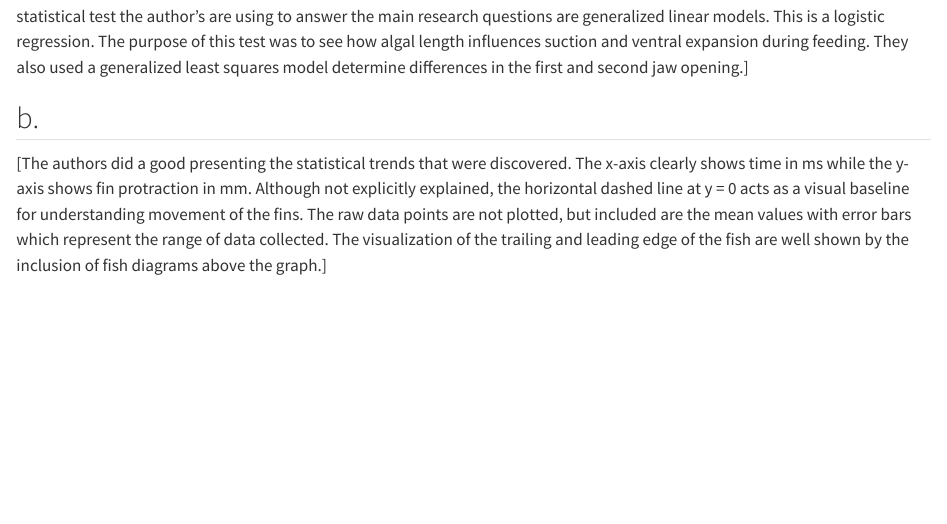
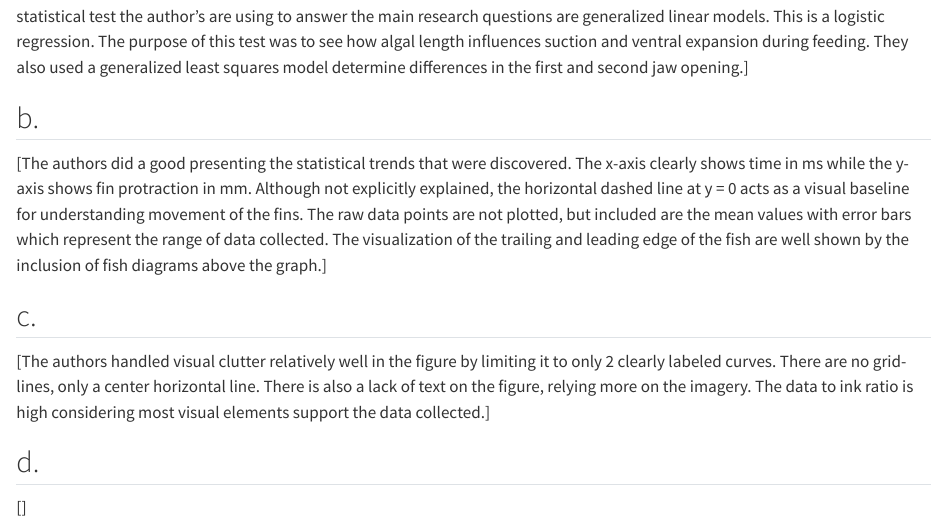
Before and after one commit to brodyregan/ENVS-193DS_homework-03, a Quarto document (code/homework-03.qmd): the page in a window 1100 px wide, from 5080 px down. Rendered offline with R 4.5, knitr and Pandoc in place of Quarto, with nearby package versions; code that draws random numbers runs with fixed seeds of ours; some code elsewhere in the file could not run offline; long lines of code are wrapped; column names are cleaned by a stand-in for the janitor package.

Commit message:
problem 3 c

```diff
--- a/code/homework-03.qmd
+++ b/code/homework-03.qmd
@@ -139,3 +139,10 @@ ggplot(visual_data, aes(x = SessionID, y = 1, #load data, put each session along
 
 ## b.
 [The authors did a good presenting the statistical trends that were discovered. The x-axis clearly shows time in ms while the y-axis shows fin protraction in mm. Although not explicitly explained, the horizontal dashed line at y = 0 acts as a visual baseline for understanding movement of the fins. The raw data points are not plotted, but included are the mean values with error bars which represent the range of data collected. The visualization of the trailing and leading edge of the fish are well shown by the inclusion of fish diagrams above the graph.]
+
+
+## c.
+[The authors handled visual clutter relatively well in the figure by limiting it to only 2 clearly labeled curves. There are no grid-lines, only a center horizontal line. There is also a lack of text on the figure, relying more on the imagery. The data to ink ratio is high considering most visual elements support the data collected.]
+
+## d.
+[]
```
